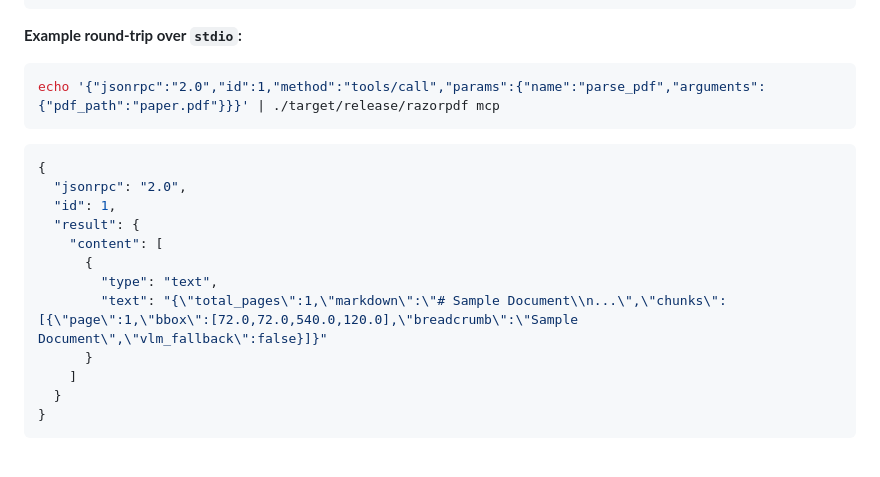
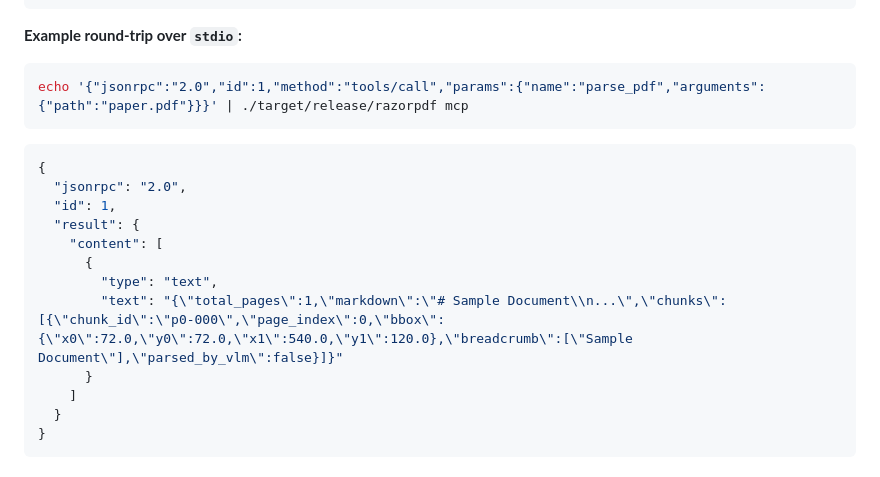
Before and after one commit to shridhargsabat/razorpdf, a Markdown page: README.md, the part around one of its changes. Rendered like a GitHub page.

````diff
--- a/README.md
+++ b/README.md
@@ -165,7 +168,7 @@ claude mcp add razorpdf /path/to/razorpdf/target/release/razorpdf mcp
 **Example round-trip over `stdio`:**
 
 ```bash
-echo '{"jsonrpc":"2.0","id":1,"method":"tools/call","params":{"name":"parse_pdf","arguments":{"pdf_path":"paper.pdf"}}}' | ./target/release/razorpdf mcp
+echo '{"jsonrpc":"2.0","id":1,"method":"tools/call","params":{"name":"parse_pdf","arguments":{"path":"paper.pdf"}}}' | ./target/release/razorpdf mcp
 ```
 
 ```json
@@ -176,7 +179,7 @@ echo '{"jsonrpc":"2.0","id":1,"method":"tools/call","params":{"name":"parse_pdf"
     "content": [
       {
         "type": "text",
-        "text": "{\"total_pages\":1,\"markdown\":\"# Sample Document\\n...\",\"chunks\":[{\"page\":1,\"bbox\":[72.0,72.0,540.0,120.0],\"breadcrumb\":\"Sample Document\",\"vlm_fallback\":false}]}"
+        "text": "{\"total_pages\":1,\"markdown\":\"# Sample Document\\n...\",\"chunks\":[{\"chunk_id\":\"p0-000\",\"page_index\":0,\"bbox\":{\"x0\":72.0,\"y0\":72.0,\"x1\":540.0,\"y1\":120.0},\"breadcrumb\":[\"Sample Document\"],\"parsed_by_vlm\":false}]}"
       }
     ]
   }
````
Also changed, not shown: other parts of README.md (+13 -10 lines), docs/assets/hero-demo.png (added), 1 other file.
